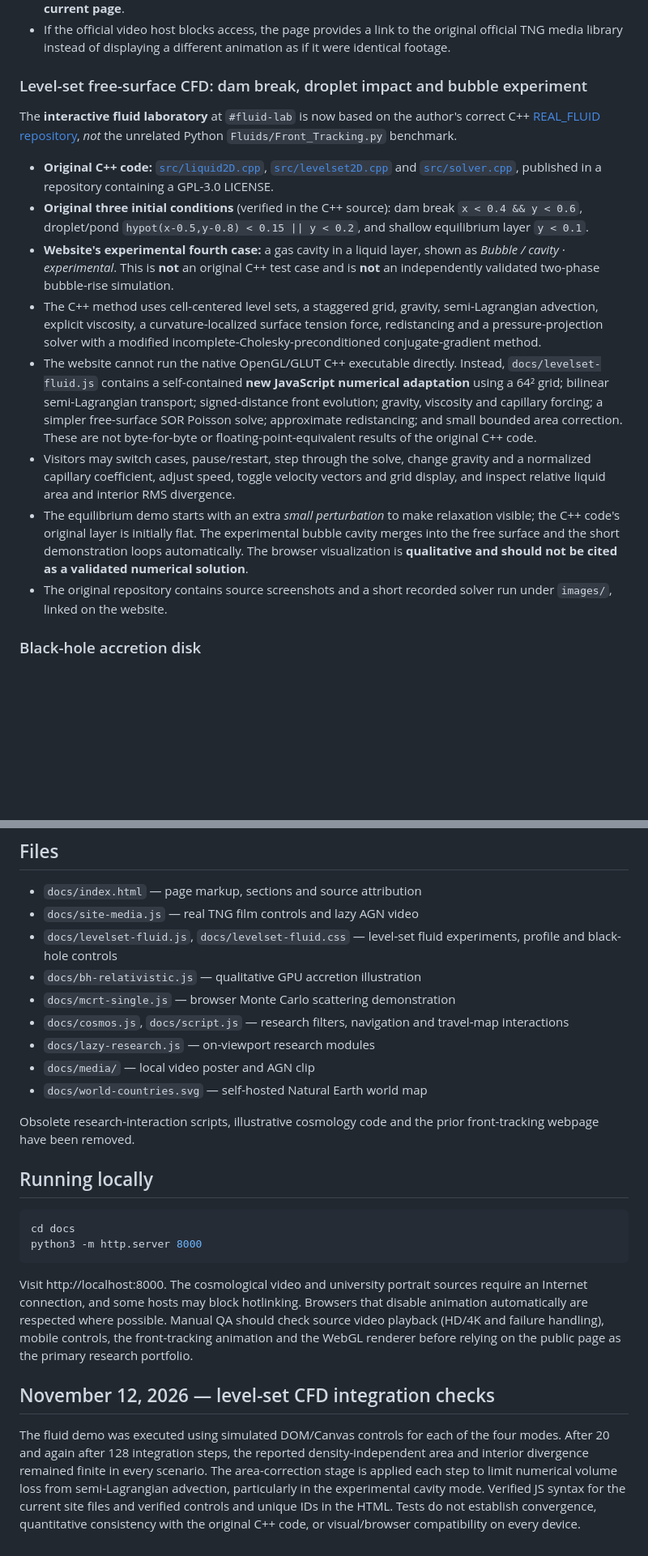
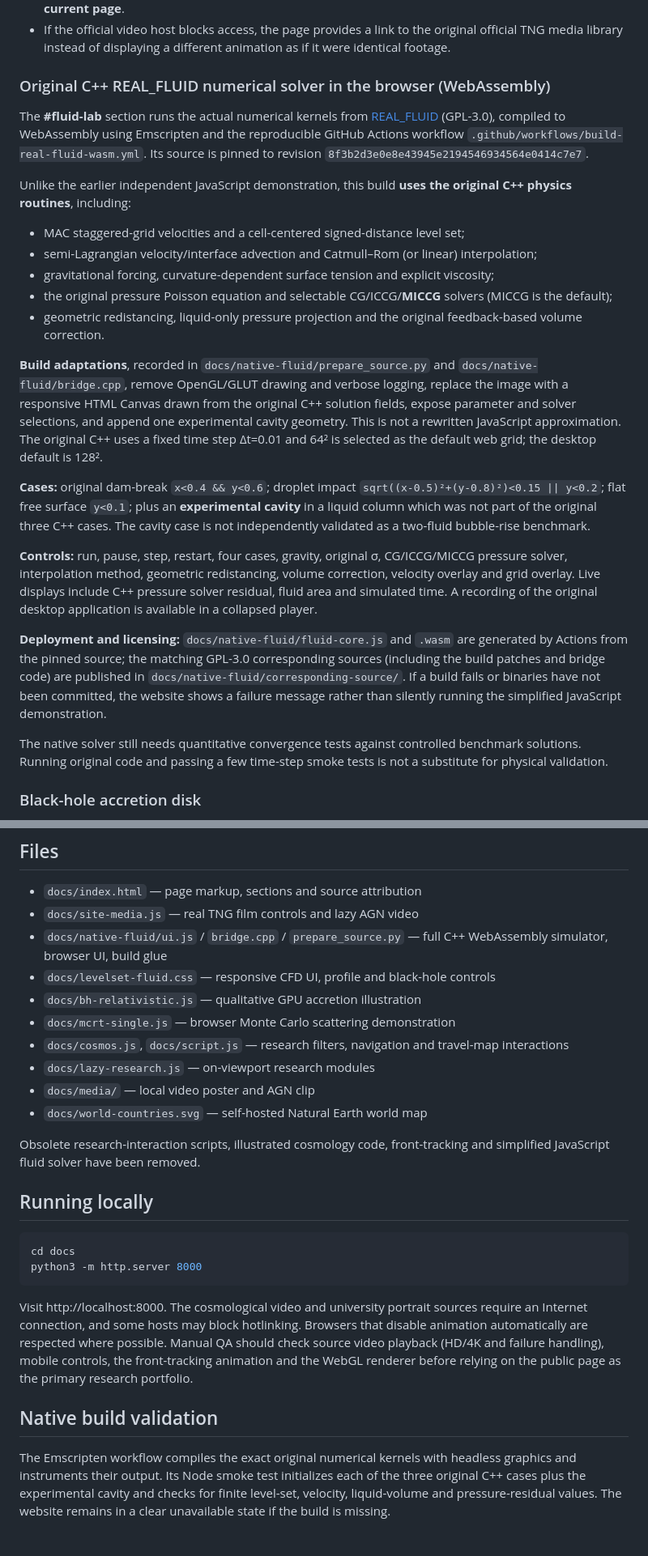
Before and after one commit to Sagnik11October2004/ASTROPHYSICS, a Markdown page: docs/README.md, 2 parts joined by grey strips. Shown at 81% size. Rendered like a GitHub page; blank space fills up the shorter version.

Commit message:
Document original C++ MICCG WebAssembly architecture and reproducible source build

```diff
--- a/docs/README.md
+++ b/docs/README.md
@@ -17,18 +17,26 @@ The homepage embeds the **IllustrisTNG TNG300 gas-density supercluster-formation
 - The old NASA/MPE movie, unrelated YouTube fallback, invented CMB-to-today storyboard, epoch buttons, local `cosmic-story.js`, and dark-matter power-law chart have all been **removed from the current page**.
 - If the official video host blocks access, the page provides a link to the original official TNG media library instead of displaying a different animation as if it were identical footage.
 
-### Level-set free-surface CFD: dam break, droplet impact and bubble experiment
+### Original C++ REAL_FLUID numerical solver in the browser (WebAssembly)
 
-The **interactive fluid laboratory** at `#fluid-lab` is now based on the author's correct C++ [REAL_FLUID repository](https://github.com/Sagnik11October2004/REAL_FLUID), *not* the unrelated Python `Fluids/Front_Tracking.py` benchmark.
+The **#fluid-lab** section runs the actual numerical kernels from [REAL_FLUID](https://github.com/Sagnik11October2004/REAL_FLUID) (GPL-3.0), compiled to WebAssembly using Emscripten and the reproducible GitHub Actions workflow `.github/workflows/build-real-fluid-wasm.yml`. Its source is pinned to revision `8f3b2d3e0e8e43945e2194546934564e0414c7e7`.
 
-- **Original C++ code:** [`src/liquid2D.cpp`](https://github.com/Sagnik11October2004/REAL_FLUID/blob/main/src/liquid2D.cpp), [`src/levelset2D.cpp`](https://github.com/Sagnik11October2004/REAL_FLUID/blob/main/src/levelset2D.cpp) and [`src/solver.cpp`](https://github.com/Sagnik11October2004/REAL_FLUID/blob/main/src/solver.cpp), published in a repository containing a GPL-3.0 LICENSE.
-- **Original three initial conditions** (verified in the C++ source): dam break `x < 0.4 && y < 0.6`, droplet/pond `hypot(x-0.5,y-0.8) < 0.15 || y < 0.2`, and shallow equilibrium layer `y < 0.1`.
-- **Website's experimental fourth case:** a gas cavity in a liquid layer, shown as *Bubble / cavity · experimental*. This is **not** an original C++ test case and is **not** an independently validated two-phase bubble-rise simulation.
-- The C++ method uses cell-centered level sets, a staggered grid, gravity, semi-Lagrangian advection, explicit viscosity, a curvature-localized surface tension force, redistancing and a pressure-projection solver with a modified incomplete-Cholesky-preconditioned conjugate-gradient method.
-- The website cannot run the native OpenGL/GLUT C++ executable directly. Instead, `docs/levelset-fluid.js` contains a self-contained **new JavaScript numerical adaptation** using a 64² grid; bilinear semi-Lagrangian transport; signed-distance front evolution; gravity, viscosity and capillary forcing; a simpler free-surface SOR Poisson solve; approximate redistancing; and small bounded area correction. These are not byte-for-byte or floating-point-equivalent results of the original C++ code.
-- Visitors may switch cases, pause/restart, step through the solve, change gravity and a normalized capillary coefficient, adjust speed, toggle velocity vectors and grid display, and inspect relative liquid area and interior RMS divergence.
-- The equilibrium demo starts with an extra *small perturbation* to make relaxation visible; the C++ code's original layer is initially flat. The experimental bubble cavity merges into the free surface and the short demonstration loops automatically. The browser visualization is **qualitative and should not be cited as a validated numerical solution**.
-- The original repository contains source screenshots and a short recorded solver run under `images/`, linked on the website.
+Unlike the earlier independent JavaScript demonstration, this build **uses the original C++ physics routines**, including:
+- MAC staggered-grid velocities and a cell-centered signed-distance level set;
+- semi-Lagrangian velocity/interface advection and Catmull–Rom (or linear) interpolation;
+- gravitational forcing, curvature-dependent surface tension and explicit viscosity;
+- the original pressure Poisson equation and selectable CG/ICCG/**MICCG** solvers (MICCG is the default);
+- geometric redistancing, liquid-only pressure projection and the original feedback-based volume correction.
+
+**Build adaptations**, recorded in `docs/native-fluid/prepare_source.py` and `docs/native-fluid/bridge.cpp`, remove OpenGL/GLUT drawing and verbose logging, replace the image with a responsive HTML Canvas drawn from the original C++ solution fields, expose parameter and solver selections, and append one experimental cavity geometry. This is not a rewritten JavaScript approximation. The original C++ uses a fixed time step Δt=0.01 and 64² is selected as the default web grid; the desktop default is 128².
+
+**Cases:** original dam-break `x<0.4 && y<0.6`; droplet impact `sqrt((x-0.5)²+(y-0.8)²)<0.15 || y<0.2`; flat free surface `y<0.1`; plus an **experimental cavity** in a liquid column which was not part of the original three C++ cases. The cavity case is not independently validated as a two-fluid bubble-rise benchmark.
+
+**Controls:** run, pause, step, restart, four cases, gravity, original σ, CG/ICCG/MICCG pressure solver, interpolation method, geometric redistancing, volume correction, velocity overlay and grid overlay. Live displays include C++ pressure solver residual, fluid area and simulated time. A recording of the original desktop application is available in a collapsed player.
+
+**Deployment and licensing:** `docs/native-fluid/fluid-core.js` and `.wasm` are generated by Actions from the pinned source; the matching GPL-3.0 corresponding sources (including the build patches and bridge code) are published in `docs/native-fluid/corresponding-source/`. If a build fails or binaries have not been committed, the website shows a failure message rather than silently running the simplified JavaScript demonstration.
+
+The native solver still needs quantitative convergence tests against controlled benchmark solutions. Running original code and passing a few time-step smoke tests is not a substitute for physical validation.
 
 ### Black-hole accretion disk
 
@@ -60,7 +68,8 @@ The About card links to the correct author's [LinkedIn profile](https://www.link
 
 - `docs/index.html` — page markup, sections and source attribution
 - `docs/site-media.js` — real TNG film controls and lazy AGN video
-- `docs/levelset-fluid.js`, `docs/levelset-fluid.css` — level-set fluid experiments, profile and black-hole controls
+- `docs/native-fluid/ui.js` / `bridge.cpp` / `prepare_source.py` — full C++ WebAssembly simulator, browser UI, build glue
+- `docs/levelset-fluid.css` — responsive CFD UI, profile and black-hole controls
 - `docs/bh-relativistic.js` — qualitative GPU accretion illustration
 - `docs/mcrt-single.js` — browser Monte Carlo scattering demonstration
 - `docs/cosmos.js`, `docs/script.js` — research filters, navigation and travel-map interactions
@@ -68,7 +77,7 @@ The About card links to the correct author's [LinkedIn profile](https://www.link
 - `docs/media/` — local video poster and AGN clip
 - `docs/world-countries.svg` — self-hosted Natural Earth world map
 
-Obsolete research-interaction scripts, illustrative cosmology code and the prior front-tracking webpage have been removed.
+Obsolete research-interaction scripts, illustrated cosmology code, front-tracking and simplified JavaScript fluid solver have been removed.
 
 ## Running locally
 
@@ -79,6 +88,6 @@ python3 -m http.server 8000
 
 Visit http://localhost:8000. The cosmological video and university portrait sources require an Internet connection, and some hosts may block hotlinking. Browsers that disable animation automatically are respected where possible. Manual QA should check source video playback (HD/4K and failure handling), mobile controls, the front-tracking animation and the WebGL renderer before relying on the public page as the primary research portfolio.
 
-## November 12, 2026 — level-set CFD integration checks
+## Native build validation
 
-The fluid demo was executed using simulated DOM/Canvas controls for each of the four modes. After 20 and again after 128 integration steps, the reported density-independent area and interior divergence remained finite in every scenario. The area-correction stage is applied each step to limit numerical volume loss from semi-Lagrangian advection, particularly in the experimental cavity mode. Verified JS syntax for the current site files and verified controls and unique IDs in the HTML. Tests do not establish convergence, quantitative consistency with the original C++ code, or visual/browser compatibility on every device.
+The Emscripten workflow compiles the exact original numerical kernels with headless graphics and instruments their output. Its Node smoke test initializes each of the three original C++ cases plus the experimental cavity and checks for finite level-set, velocity, liquid-volume and pressure-residual values. The website remains in a clear unavailable state if the build is missing.
```
